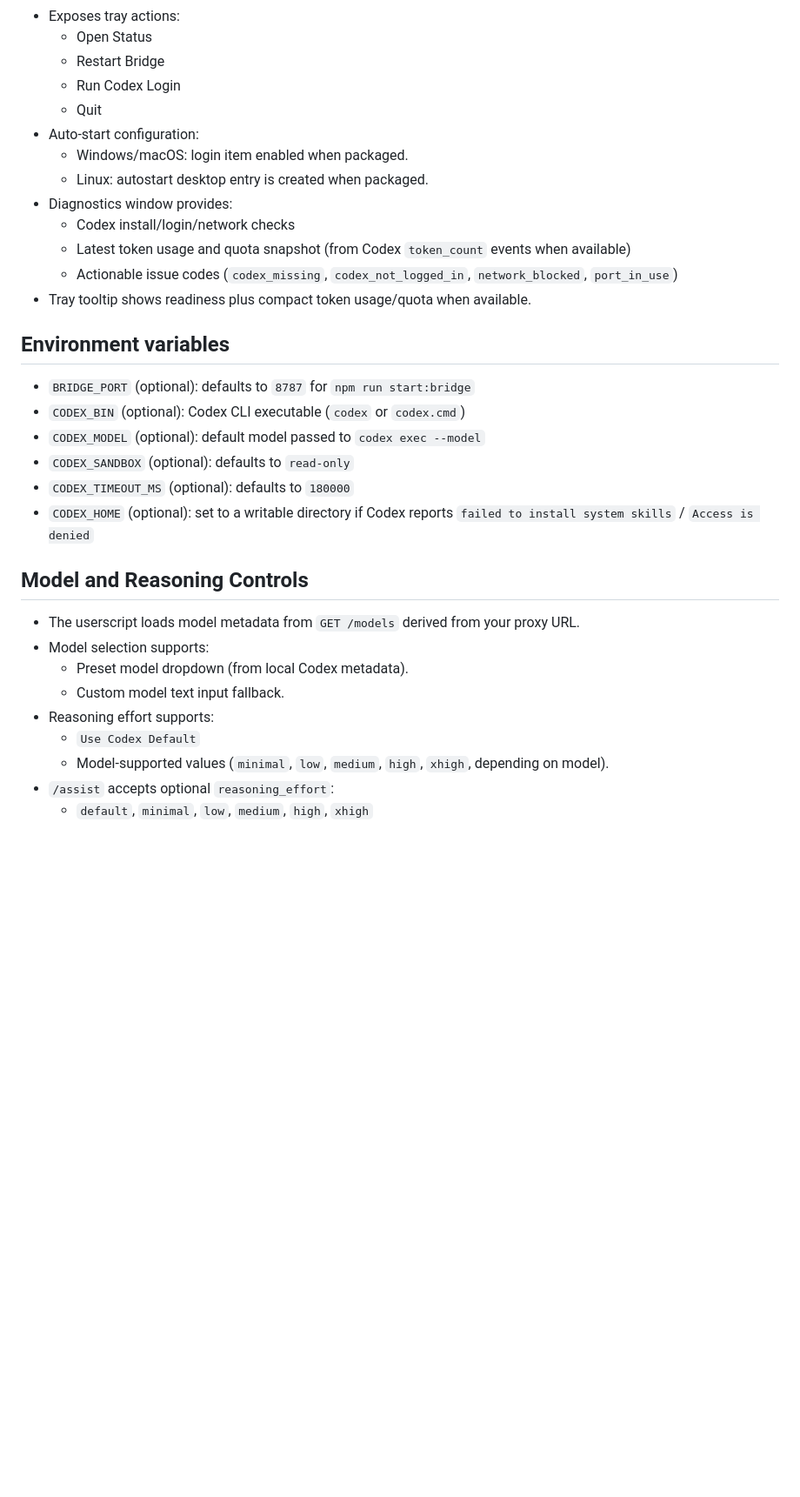
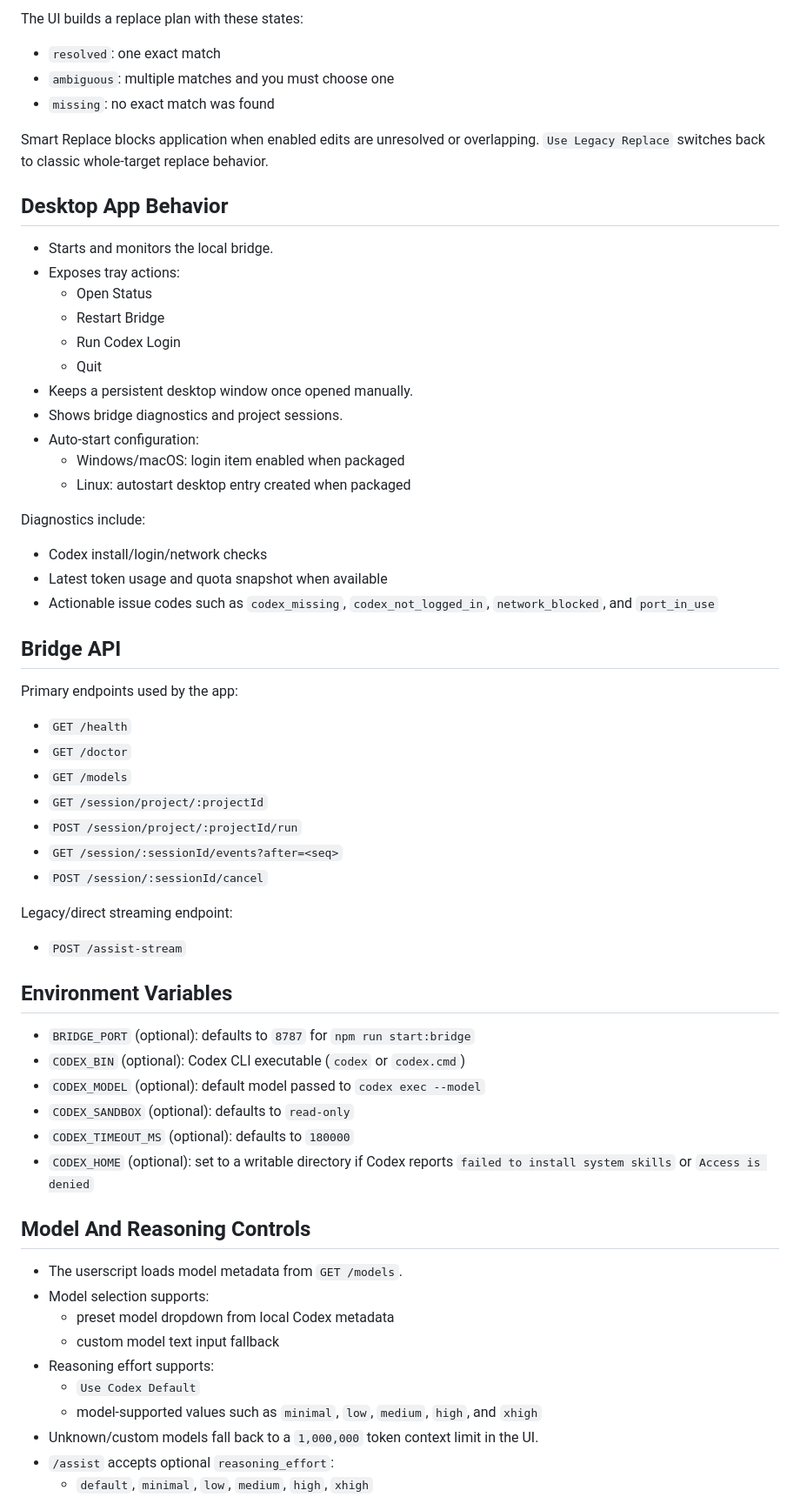
Before and after one commit to weijie-zhong/Overleaf_Codex_Assist, a Markdown page: README.md, the part around one of its changes. Shown at 87% size. Drawn GitHub-style; blank space fills up the shorter version.

```diff
--- a/README.md
+++ b/README.md
@@ -83,33 +117,66 @@ Use this when you want the bridge to keep running across logins/reboots.
+The UI builds a replace plan with these states:
+
+- `resolved`: one exact match
+- `ambiguous`: multiple matches and you must choose one
+- `missing`: no exact match was found
+
+Smart Replace blocks application when enabled edits are unresolved or overlapping. `Use Legacy Replace` switches back to classic whole-target replace behavior.
+
+## Desktop App Behavior
+
+- Starts and monitors the local bridge.
 - Exposes tray actions:
   - Open Status
   - Restart Bridge
   - Run Codex Login
   - Quit
+- Keeps a persistent desktop window once opened manually.
+- Shows bridge diagnostics and project sessions.
 - Auto-start configuration:
-  - Windows/macOS: login item enabled when packaged.
-  - Linux: autostart desktop entry is created when packaged.
-- Diagnostics window provides:
-  - Codex install/login/network checks
-  - Latest token usage and quota snapshot (from Codex `token_count` events when available)
-  - Actionable issue codes (`codex_missing`, `codex_not_logged_in`, `network_blocked`, `port_in_use`)
-- Tray tooltip shows readiness plus compact token usage/quota when available.
+  - Windows/macOS: login item enabled when packaged
+  - Linux: autostart desktop entry created when packaged
 
-## Environment variables
+Diagnostics include:
+
+- Codex install/login/network checks
+- Latest token usage and quota snapshot when available
+- Actionable issue codes such as `codex_missing`, `codex_not_logged_in`, `network_blocked`, and `port_in_use`
+
+## Bridge API
+
+Primary endpoints used by the app:
+
+- `GET /health`
+- `GET /doctor`
+- `GET /models`
+- `GET /session/project/:projectId`
+- `POST /session/project/:projectId/run`
+- `GET /session/:sessionId/events?after=<seq>`
+- `POST /session/:sessionId/cancel`
+
+Legacy/direct streaming endpoint:
+
+- `POST /assist-stream`
+
+## Environment Variables
+
 - `BRIDGE_PORT` (optional): defaults to `8787` for `npm run start:bridge`
 - `CODEX_BIN` (optional): Codex CLI executable (`codex` or `codex.cmd`)
 - `CODEX_MODEL` (optional): default model passed to `codex exec --model`
 - `CODEX_SANDBOX` (optional): defaults to `read-only`
 - `CODEX_TIMEOUT_MS` (optional): defaults to `180000`
-- `CODEX_HOME` (optional): set to a writable directory if Codex reports `failed to install system skills` / `Access is denied`
+- `CODEX_HOME` (optional): set to a writable directory if Codex reports `failed to install system skills` or `Access is denied`
 
-## Model and Reasoning Controls
-- The userscript loads model metadata from `GET /models` derived from your proxy URL.
+## Model And Reasoning Controls
+
+- The userscript loads model metadata from `GET /models`.
 - Model selection supports:
-  - Preset model dropdown (from local Codex metadata).
-  - Custom model text input fallback.
+  - preset model dropdown from local Codex metadata
+  - custom model text input fallback
 - Reasoning effort supports:
   - `Use Codex Default`
-  - Model-supported values (`minimal`, `low`, `medium`, `high`, `xhigh`, depending on model).
+  - model-supported values such as `minimal`, `low`, `medium`, `high`, and `xhigh`
+- Unknown/custom models fall back to a `1,000,000` token context limit in the UI.
 - `/assist` accepts optional `reasoning_effort`:
   - `default`, `minimal`, `low`, `medium`, `high`, `xhigh`
 - `/assist` and `/assist-stream` accept optional `timeout_ms`:
```
Also changed, not shown: other parts of README.md (+114 -75 lines), Demo.gif (added), 12 other files.
